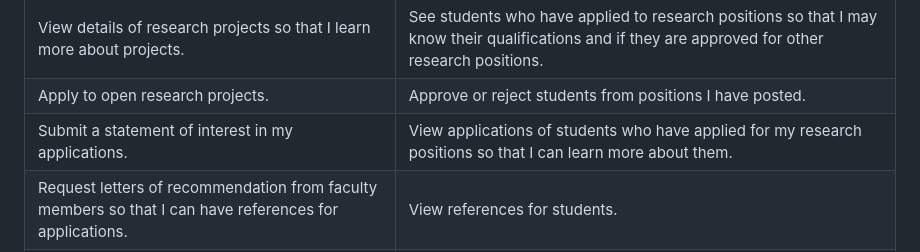
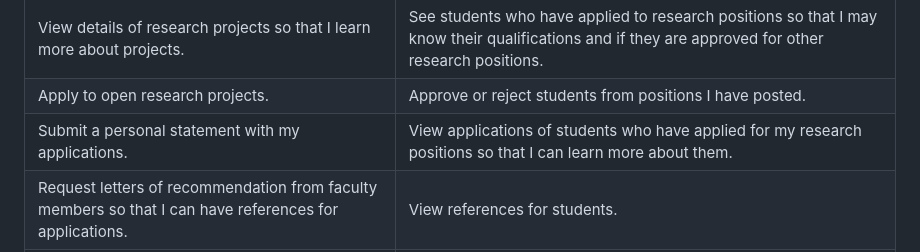
Before and after one commit to ryananderson27/ProgProjects, a Markdown page: documents/RequirementsDocument.md, the part around the change. Rendered like a GitHub page.

Commit message:
small wording change

```diff
--- a/documents/RequirementsDocument.md
+++ b/documents/RequirementsDocument.md
@@ -72,7 +72,7 @@ This section specifies the software product's requirements. Specify all of the s
 |Sort/Filter the search results for research projects so that I can find projects more similar to my interests. | Add information to my research projects such as a description, research fields, and time commitment so that students can be more informed about my project. |
 |View details of research projects so that I learn more about projects. | See students who have applied to research positions so that I may know their qualifications and if they are approved for other research positions. |
 |Apply to open research projects. | Approve or reject students from positions I have posted. |
-|Submit a statement of interest in my applications. | View applications of students who have applied for my research positions so that I can learn more about them. |
+|Submit a personal statement with my applications. | View applications of students who have applied for my research positions so that I can learn more about them. |
 |Request letters of recommendation from faculty members so that I can have references for applications. | View references for students. |
 |View the status of research positions I have applied to. | View the status of my research projects. |
 |Check my inbox so that I know if a faculty member has submitted recommendations for me. | View my inbox so that I can know if a student needs a recommendation from me. |
```
